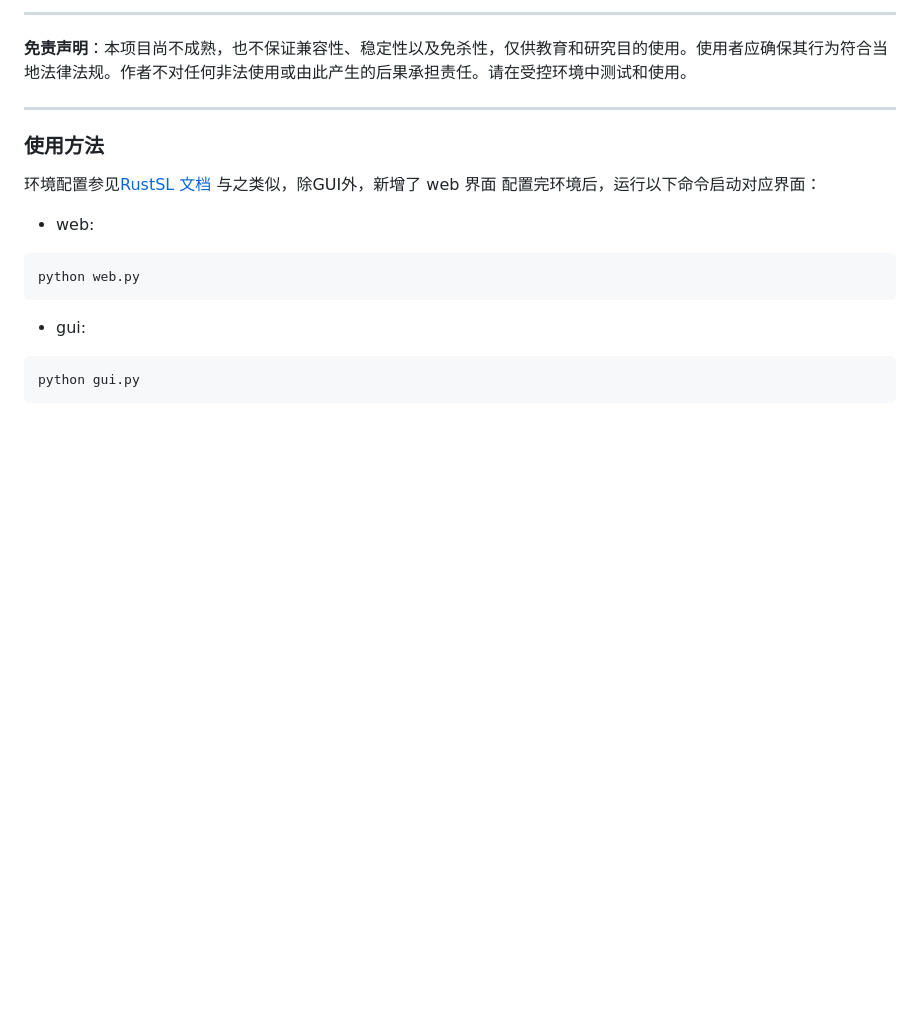
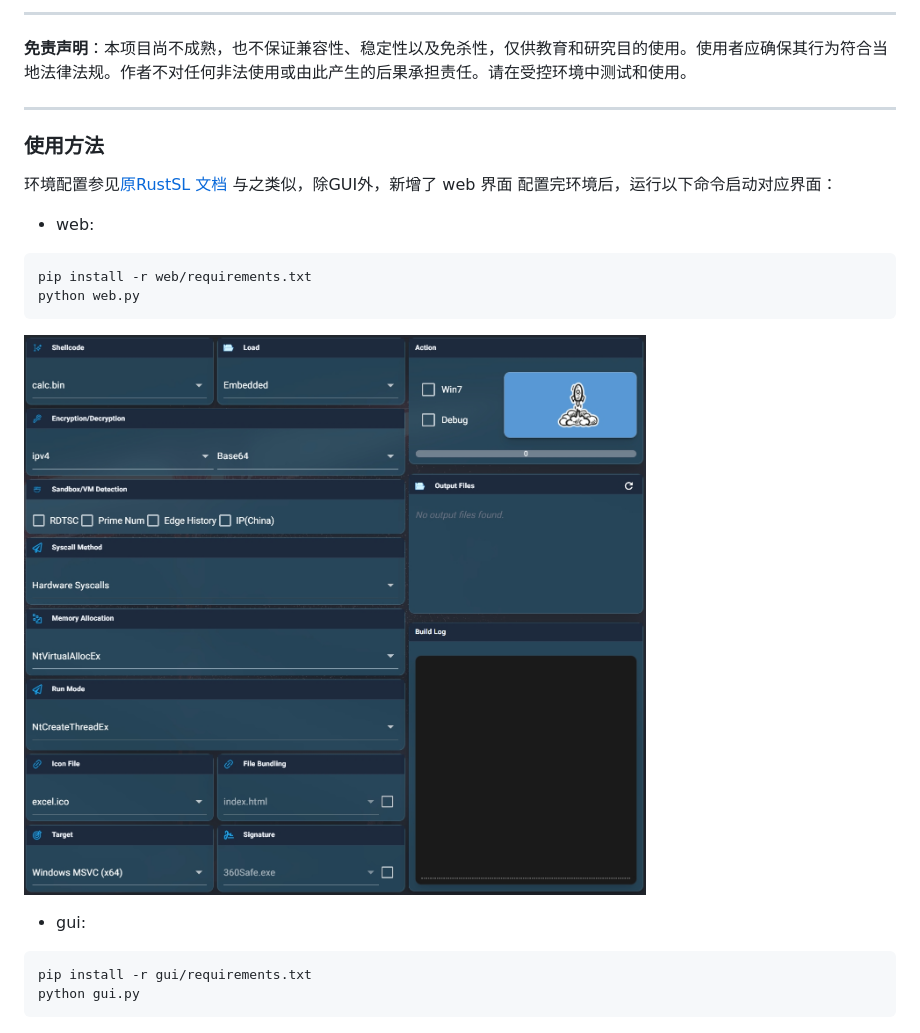
Before and after one commit to 9Insomnie/RustSL-Syscall, a Markdown page: README.md, the part around the change. Drawn GitHub-style; pictures changed too: static/web.png (added); blank space fills up the shorter version.

````diff
--- a/README.md
+++ b/README.md
@@ -11,18 +11,20 @@ RSL-SYSCALL 是 [RustSL](https://github.com/echQoQ/RustSL)的 syscall 版本，
 
 ### 使用方法
 
-环境配置参见[RustSL 文档](https://github.com/echQoQ/RustSL)
+环境配置参见[原RustSL 文档](https://github.com/echQoQ/RustSL)
 与之类似，除GUI外，新增了 web 界面
 配置完环境后，运行以下命令启动对应界面：
 - web:
 ```
+pip install -r web/requirements.txt
 python web.py
 ```
-
+![alt text](static/web.png)
 
 
 - gui:
 ```
+pip install -r gui/requirements.txt
 python gui.py
 ```
 
````
